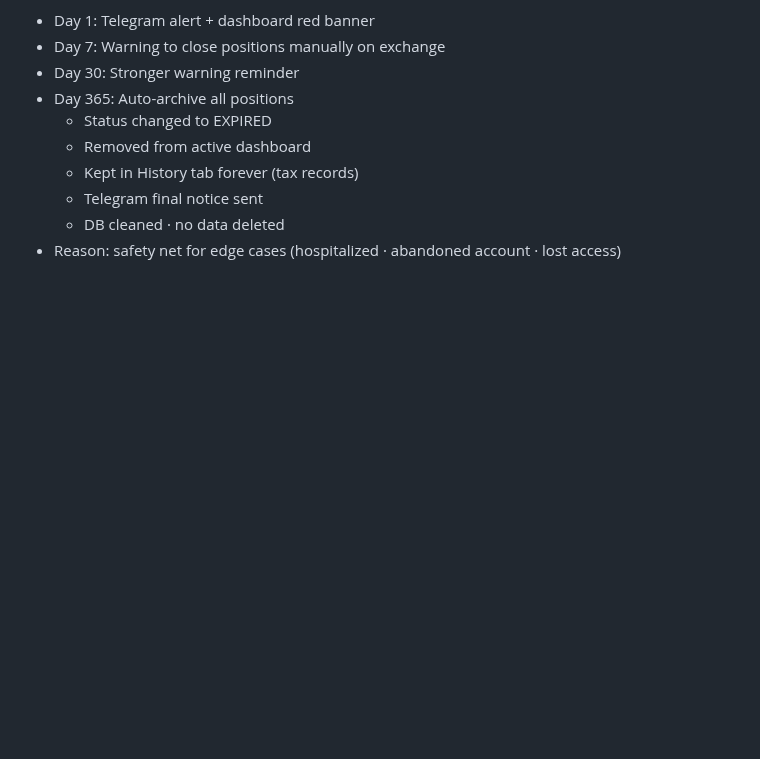
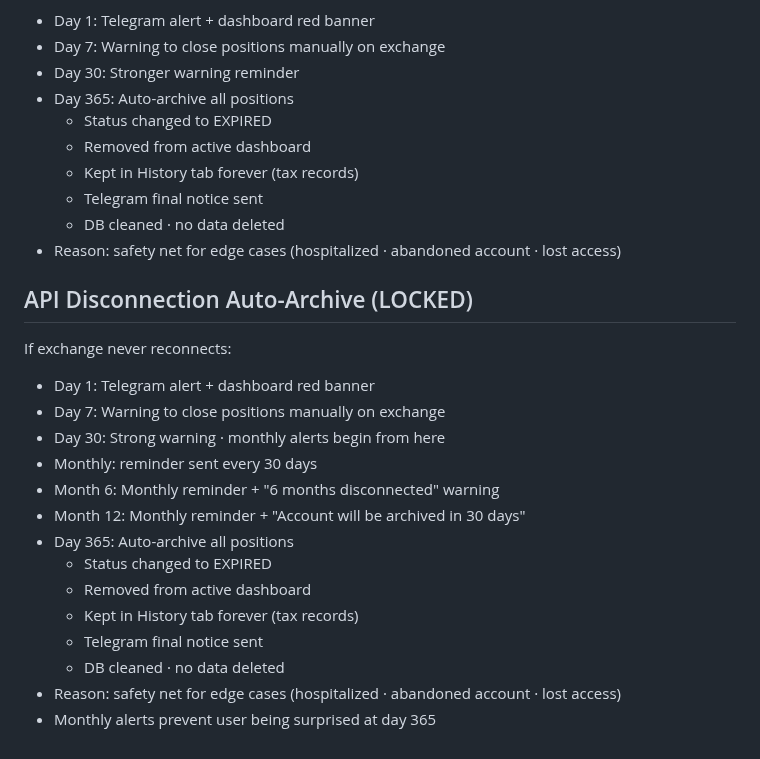
Before and after one commit to baderbalubaid/Averion, a Markdown page: docs/13_LOCKED_DECISIONS.md, the part around the change. GitHub-like rendering; blank space fills up the shorter version.

Commit message:
docs: lock 365 day auto-archive with monthly alerts

```diff
--- a/docs/13_LOCKED_DECISIONS.md
+++ b/docs/13_LOCKED_DECISIONS.md
@@ -525,3 +525,22 @@ If exchange never reconnects:
   - DB cleaned · no data deleted
 - Reason: safety net for edge cases
   (hospitalized · abandoned account · lost access)
+
+## API Disconnection Auto-Archive (LOCKED)
+
+If exchange never reconnects:
+- Day 1: Telegram alert + dashboard red banner
+- Day 7: Warning to close positions manually on exchange
+- Day 30: Strong warning · monthly alerts begin from here
+- Monthly: reminder sent every 30 days
+- Month 6: Monthly reminder + "6 months disconnected" warning
+- Month 12: Monthly reminder + "Account will be archived in 30 days"
+- Day 365: Auto-archive all positions
+  - Status changed to EXPIRED
+  - Removed from active dashboard
+  - Kept in History tab forever (tax records)
+  - Telegram final notice sent
+  - DB cleaned · no data deleted
+- Reason: safety net for edge cases
+  (hospitalized · abandoned account · lost access)
+- Monthly alerts prevent user being surprised at day 365
```
